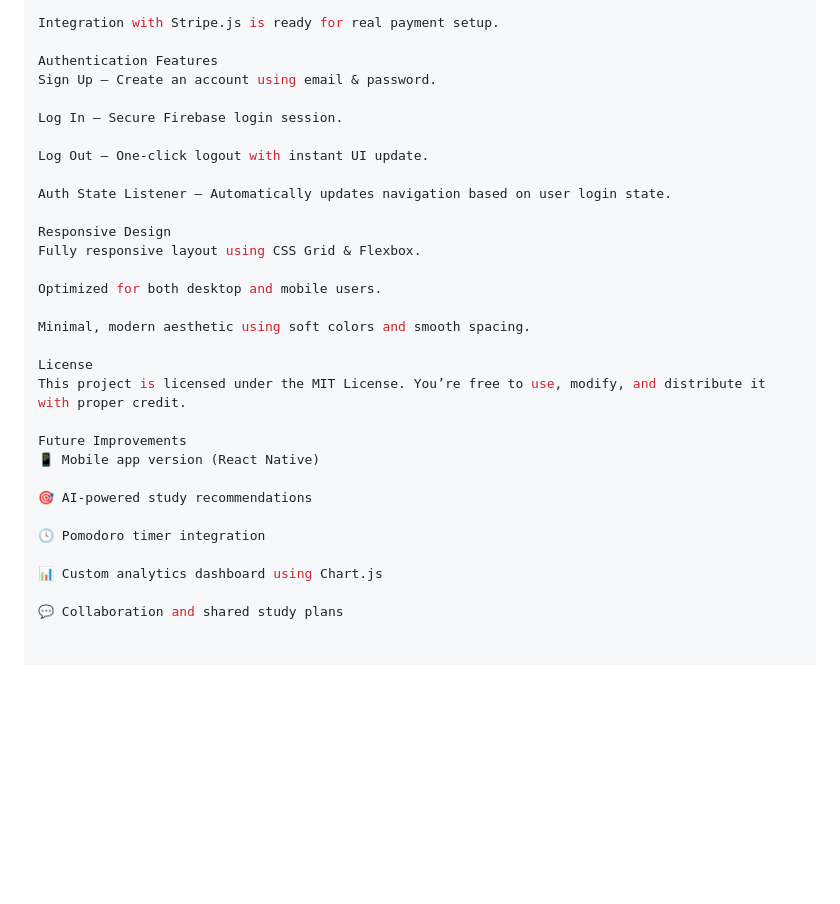
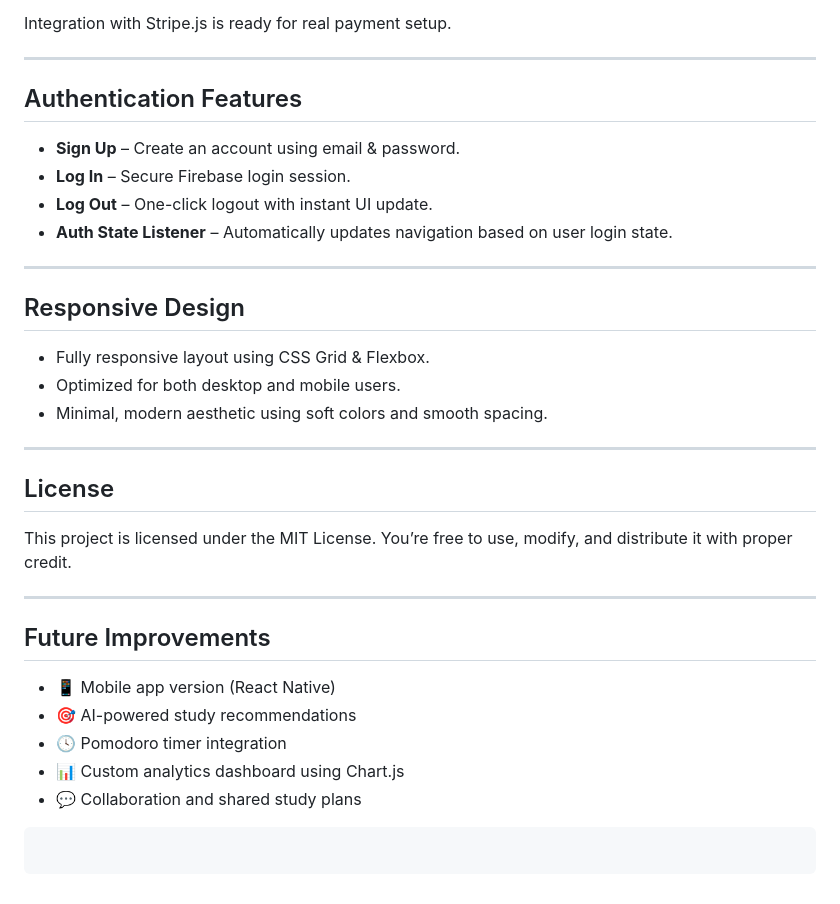
Before and after one commit to Nivethith-AK/studinity-study-planner, a Markdown page: readme.md, the part around one of its changes. Rendered like a GitHub page; blank space fills up the shorter version.

````diff
--- a/readme.md
+++ b/readme.md
@@ -90,32 +97,38 @@ Premium: LKR 3,000/month
 
 Integration with Stripe.js is ready for real payment setup.
 
-Authentication Features
-Sign Up – Create an account using email & password.
+---
 
-Log In – Secure Firebase login session.
+## Authentication Features
 
-Log Out – One-click logout with instant UI update.
+* **Sign Up** – Create an account using email & password.
+* **Log In** – Secure Firebase login session.
+* **Log Out** – One-click logout with instant UI update.
+* **Auth State Listener** – Automatically updates navigation based on user login state.
 
-Auth State Listener – Automatically updates navigation based on user login state.
+---
 
-Responsive Design
-Fully responsive layout using CSS Grid & Flexbox.
+## Responsive Design
 
-Optimized for both desktop and mobile users.
+* Fully responsive layout using CSS Grid & Flexbox.
+* Optimized for both desktop and mobile users.
+* Minimal, modern aesthetic using soft colors and smooth spacing.
 
-Minimal, modern aesthetic using soft colors and smooth spacing.
+---
 
-License
+## License
+
 This project is licensed under the MIT License. You’re free to use, modify, and distribute it with proper credit.
 
-Future Improvements
-📱 Mobile app version (React Native)
+---
 
-🎯 AI-powered study recommendations
+## Future Improvements
 
-🕓 Pomodoro timer integration
+* 📱 Mobile app version (React Native)
+* 🎯 AI-powered study recommendations
+* 🕓 Pomodoro timer integration
+* 📊 Custom analytics dashboard using Chart.js
+* 💬 Collaboration and shared study plans
 
-📊 Custom analytics dashboard using Chart.js
-
-💬 Collaboration and shared study plans
+```
+```
````
Also changed, not shown: other parts of readme.md (+43 -36 lines).
